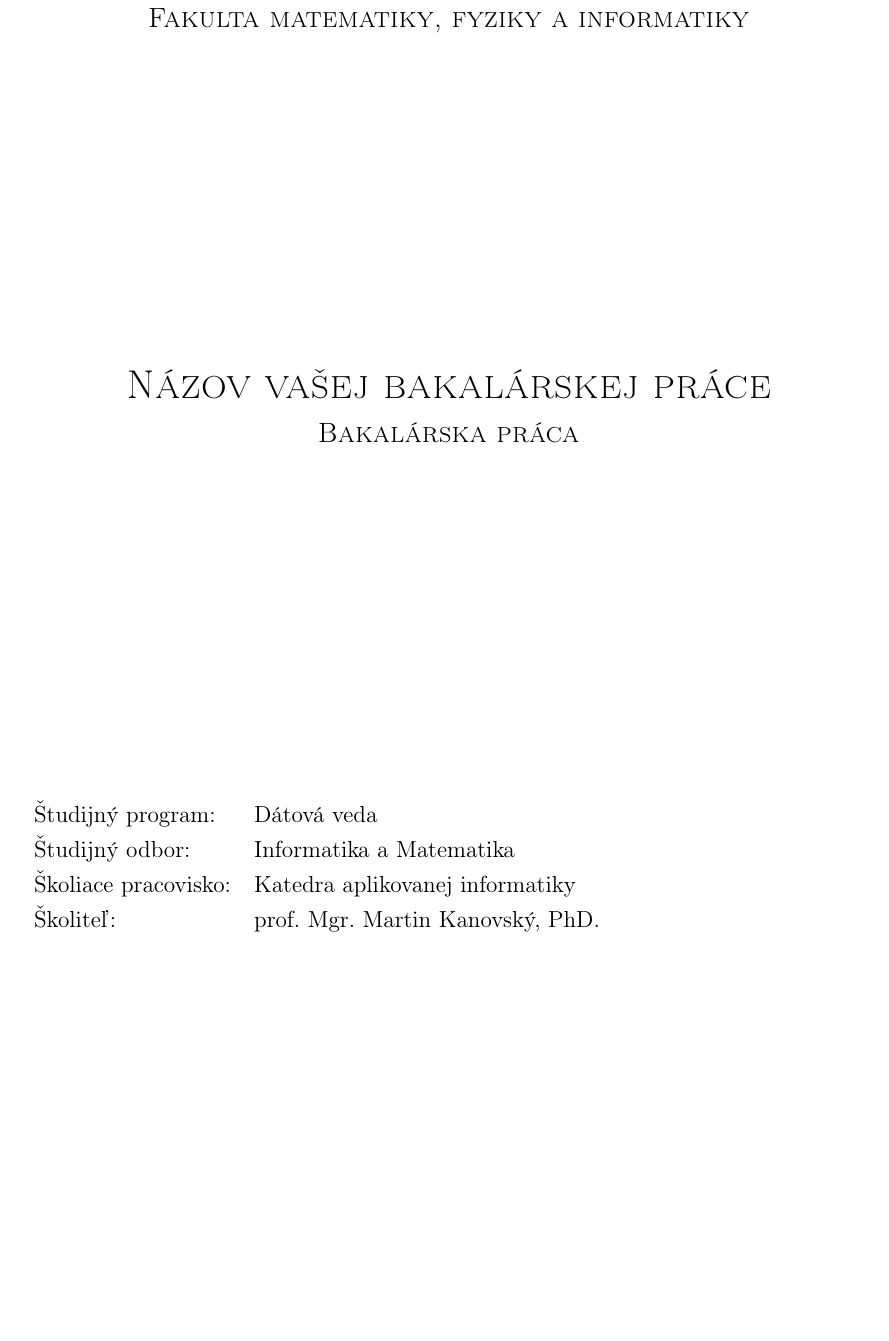
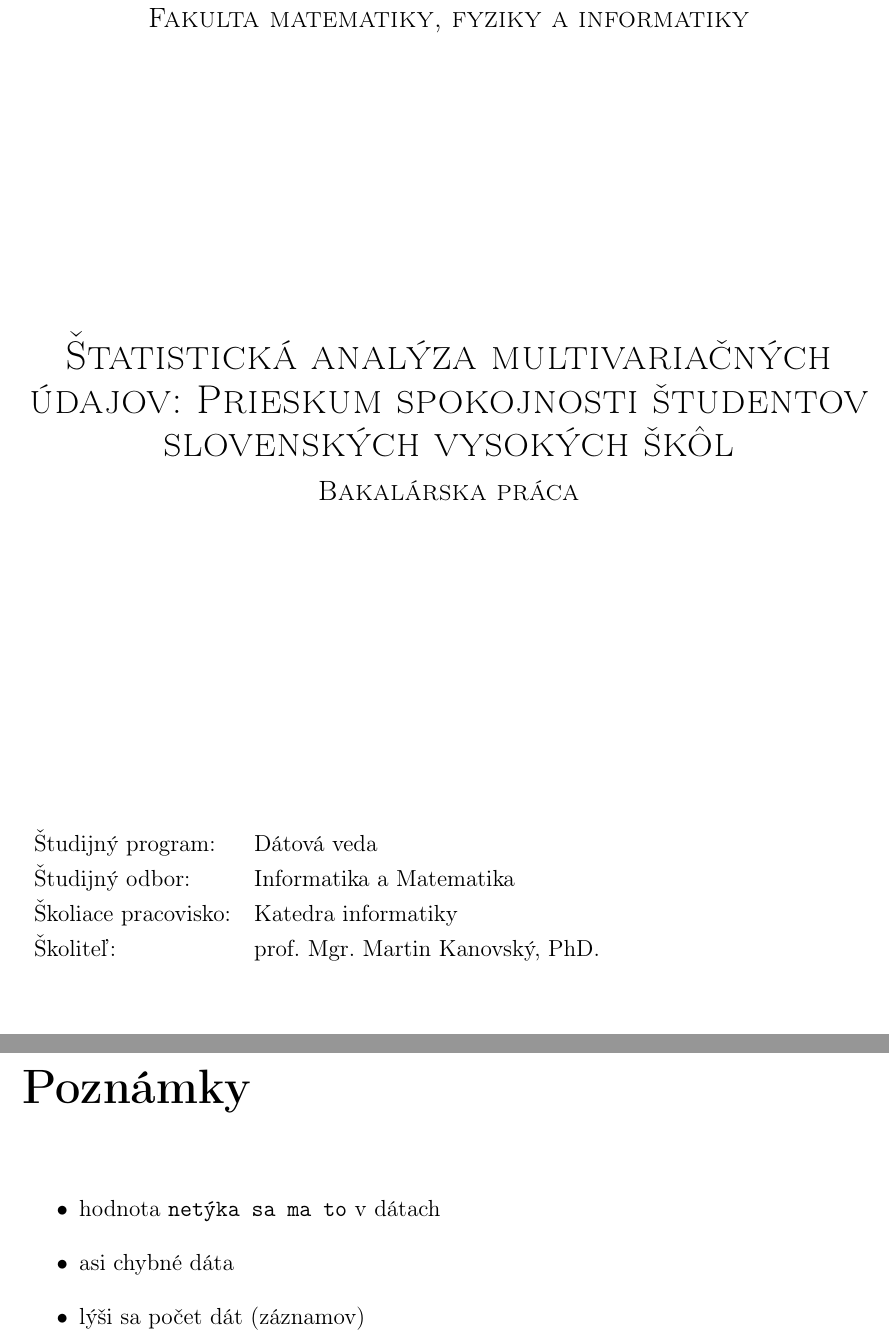
Before and after one commit to hudo16-38/bachelor-thesis, a LaTeX book (main.tex): part of page 3 of 20 before the commit and two parts of pages 3 and 12 of 24 after it, the two joined at a grey line, cut so that both start at the same text, the shorter picture padded with empty space. Compiled offline with pdfLaTeX.

Commit message:
Update tex files

```diff
--- a/main.tex
+++ b/main.tex
@@ -30,7 +30,7 @@
 % --- Definicia zakladnych pojmov
 
 \def\mfrok{2023}
-\def\mfnazov{Názov vašej bakalárskej práce}
+\def\mfnazov{Štatistická analýza multivariačných údajov: Prieskum spokojnosti študentov slovenských vysokých škôl}
 \def\mftyp{Bakalárska práca}
 \def\mfautor{Roman Hudec}
 \def\mfskolitel{prof. Mgr. Martin Kanovský, PhD. }
@@ -41,7 +41,7 @@
 
 % Ak je školiteľ z FMFI, uvádzate katedru školiteľa, zrejme by mala byť aj na zadaní z AIS2
 % Ak máte externého školiteľa, uvádzajte Katedru informatiky
-\def\mfpracovisko{ Katedra aplikovanej informatiky }
+\def\mfpracovisko{ Katedra informatiky }
 
 \begin{document}
 \frontmatter
@@ -182,6 +182,16 @@ Fakulta matematiky, fyziky a informatiky
 \mainmatter
 \pagestyle{headings}
 
+%zakomentovať ku koncu
+
+\chapter*{Poznámky}
+\begin{itemize}
+	\item hodnota \verb|netýka sa ma to| v dátach
+	\item asi chybné dáta
+	\item lýši sa počet dát (záznamov)
+\end{itemize}
+
+
 
 \input uvod.tex
 
```
Also changed, not shown: images/cervik.png (deleted), images/zadanie-en.pdf (deleted), images/zadanie.pdf, main.pdf, main.tex (4 more changed lines), 6 other files.
